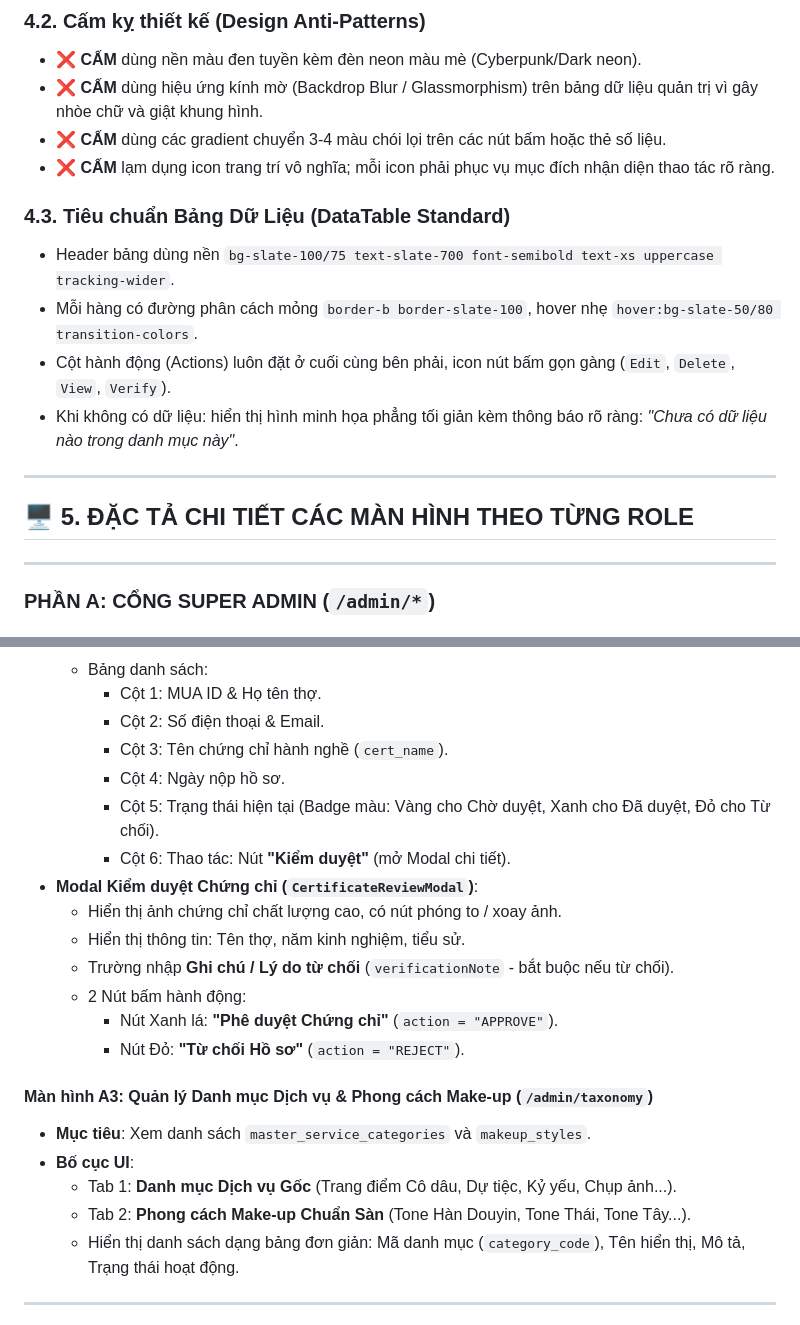
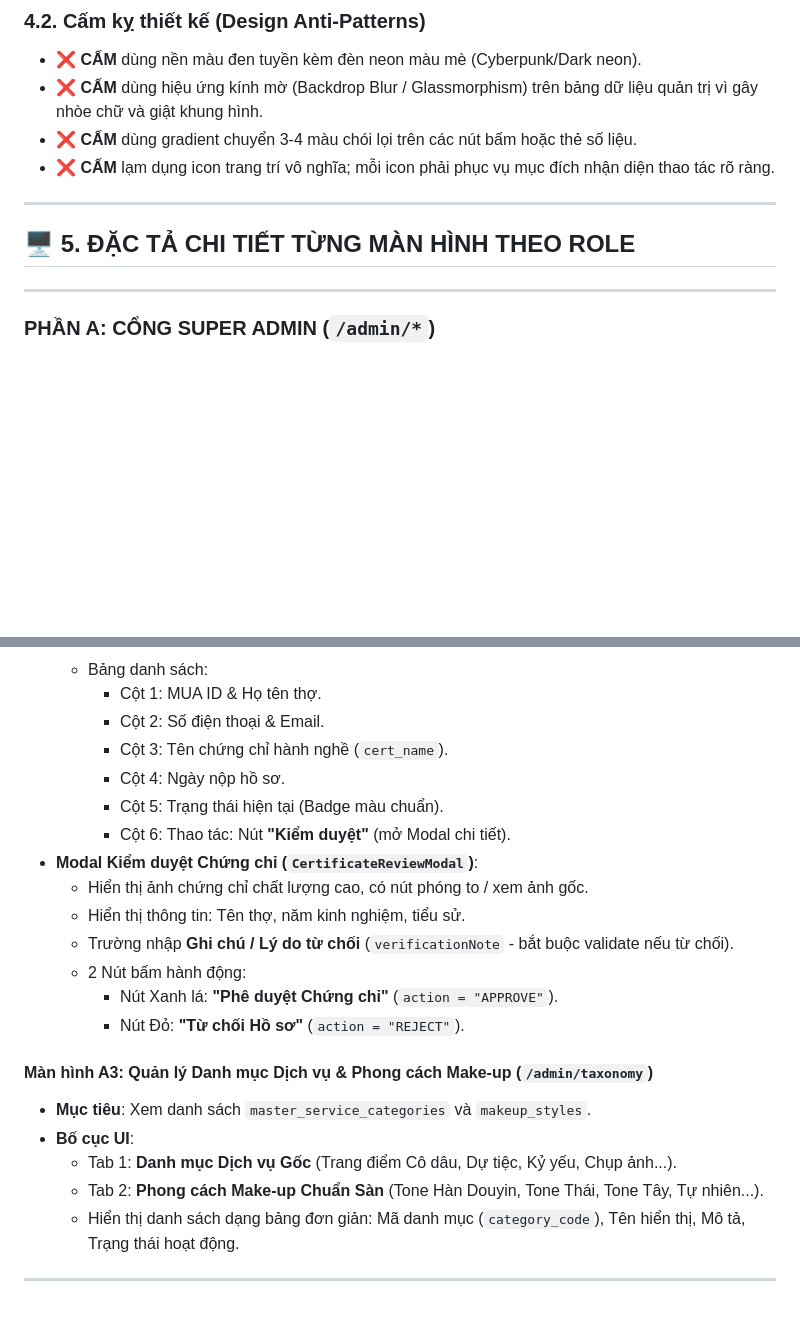
Before and after one commit to Mua-makeup/Mua-Makeup, a Markdown page: docs/frontend_admin_agency_specification.md, 2 parts joined by grey strips. Rendered like a GitHub page; blank space fills up the shorter version.

```diff
--- a/docs/frontend_admin_agency_specification.md
+++ b/docs/frontend_admin_agency_specification.md
@@ -148,18 +156,12 @@ code/frontend/src/
 ### 4.2. Cấm kỵ thiết kế (Design Anti-Patterns)
 * ❌ **CẤM** dùng nền màu đen tuyền kèm đèn neon màu mè (Cyberpunk/Dark neon).
 * ❌ **CẤM** dùng hiệu ứng kính mờ (Backdrop Blur / Glassmorphism) trên bảng dữ liệu quản trị vì gây nhòe chữ và giật khung hình.
-* ❌ **CẤM** dùng các gradient chuyển 3-4 màu chói lọi trên các nút bấm hoặc thẻ số liệu.
+* ❌ **CẤM** dùng gradient chuyển 3-4 màu chói lọi trên các nút bấm hoặc thẻ số liệu.
 * ❌ **CẤM** lạm dụng icon trang trí vô nghĩa; mỗi icon phải phục vụ mục đích nhận diện thao tác rõ ràng.
-
-### 4.3. Tiêu chuẩn Bảng Dữ Liệu (DataTable Standard)
-* Header bảng dùng nền `bg-slate-100/75 text-slate-700 font-semibold text-xs uppercase tracking-wider`.
-* Mỗi hàng có đường phân cách mỏng `border-b border-slate-100`, hover nhẹ `hover:bg-slate-50/80 transition-colors`.
-* Cột hành động (Actions) luôn đặt ở cuối cùng bên phải, icon nút bấm gọn gàng (`Edit`, `Delete`, `View`, `Verify`).
-* Khi không có dữ liệu: hiển thị hình minh họa phẳng tối giản kèm thông báo rõ ràng: *"Chưa có dữ liệu nào trong danh mục này"*.
 
 ---
 
-## 🖥️ 5. ĐẶC TẢ CHI TIẾT CÁC MÀN HÌNH THEO TỪNG ROLE
+## 🖥️ 5. ĐẶC TẢ CHI TIẾT TỪNG MÀN HÌNH THEO ROLE
 
 ---
 
@@ -184,12 +186,12 @@ code/frontend/src/
     - Cột 2: Số điện thoại & Email.
     - Cột 3: Tên chứng chỉ hành nghề (`cert_name`).
     - Cột 4: Ngày nộp hồ sơ.
-    - Cột 5: Trạng thái hiện tại (Badge màu: Vàng cho Chờ duyệt, Xanh cho Đã duyệt, Đỏ cho Từ chối).
+    - Cột 5: Trạng thái hiện tại (Badge màu chuẩn).
     - Cột 6: Thao tác: Nút **"Kiểm duyệt"** (mở Modal chi tiết).
 * **Modal Kiểm duyệt Chứng chỉ (`CertificateReviewModal`)**:
-  - Hiển thị ảnh chứng chỉ chất lượng cao, có nút phóng to / xoay ảnh.
+  - Hiển thị ảnh chứng chỉ chất lượng cao, có nút phóng to / xem ảnh gốc.
   - Hiển thị thông tin: Tên thợ, năm kinh nghiệm, tiểu sử.
-  - Trường nhập **Ghi chú / Lý do từ chối** (`verificationNote` - bắt buộc nếu từ chối).
+  - Trường nhập **Ghi chú / Lý do từ chối** (`verificationNote` - bắt buộc validate nếu từ chối).
   - 2 Nút bấm hành động:
     - Nút Xanh lá: **"Phê duyệt Chứng chỉ"** (`action = "APPROVE"`).
     - Nút Đỏ: **"Từ chối Hồ sơ"** (`action = "REJECT"`).
@@ -198,7 +200,7 @@ code/frontend/src/
 * **Mục tiêu**: Xem danh sách `master_service_categories` và `makeup_styles`.
 * **Bố cục UI**:
   - Tab 1: **Danh mục Dịch vụ Gốc** (Trang điểm Cô dâu, Dự tiệc, Kỷ yếu, Chụp ảnh...).
-  - Tab 2: **Phong cách Make-up Chuẩn Sàn** (Tone Hàn Douyin, Tone Thái, Tone Tây...).
+  - Tab 2: **Phong cách Make-up Chuẩn Sàn** (Tone Hàn Douyin, Tone Thái, Tone Tây, Tự nhiên...).
   - Hiển thị danh sách dạng bảng đơn giản: Mã danh mục (`category_code`), Tên hiển thị, Mô tả, Trạng thái hoạt động.
 
 ---
```
Also changed, not shown: other parts of docs/frontend_admin_agency_specification.md (+117 -112 lines), 2 other files.
